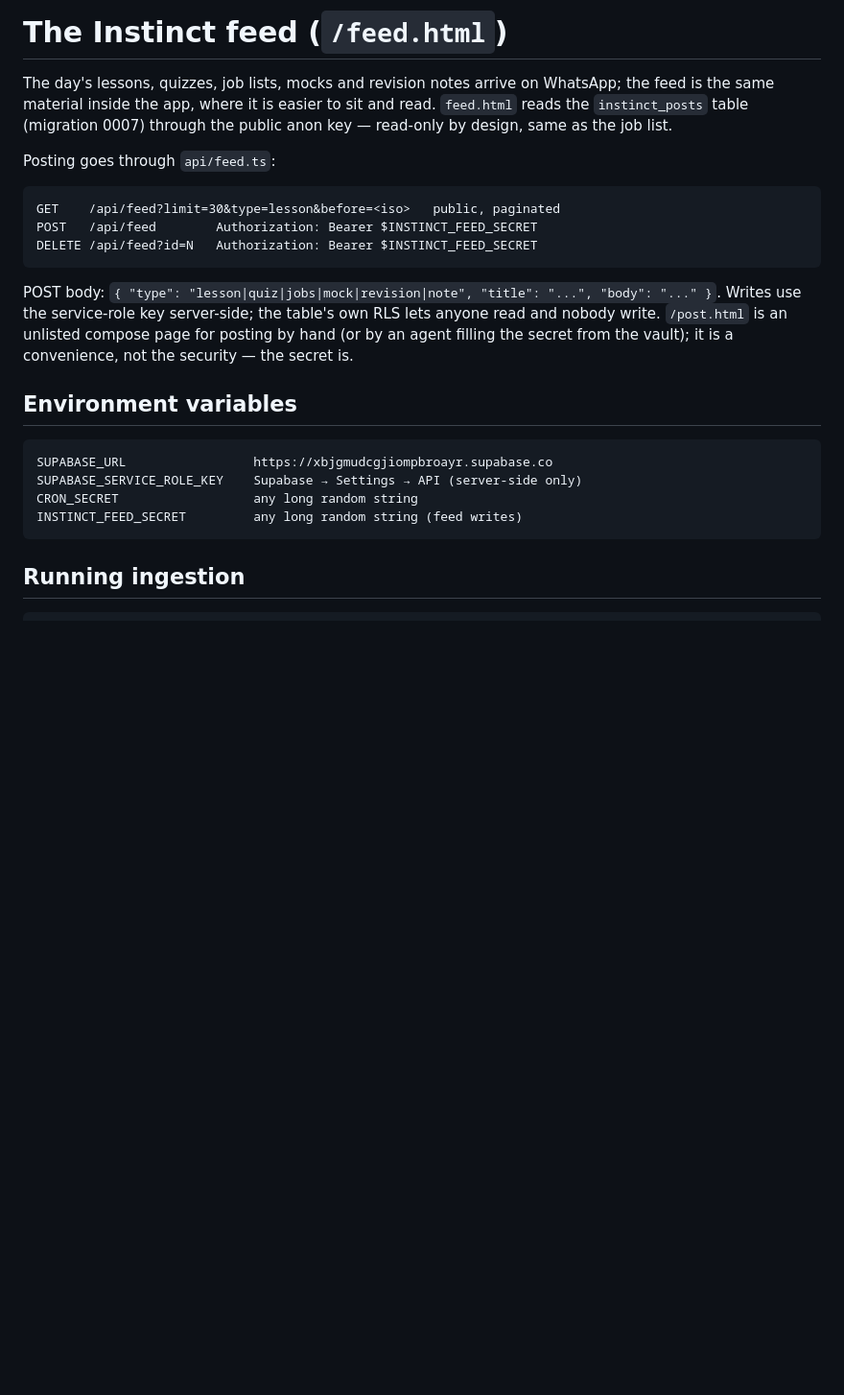
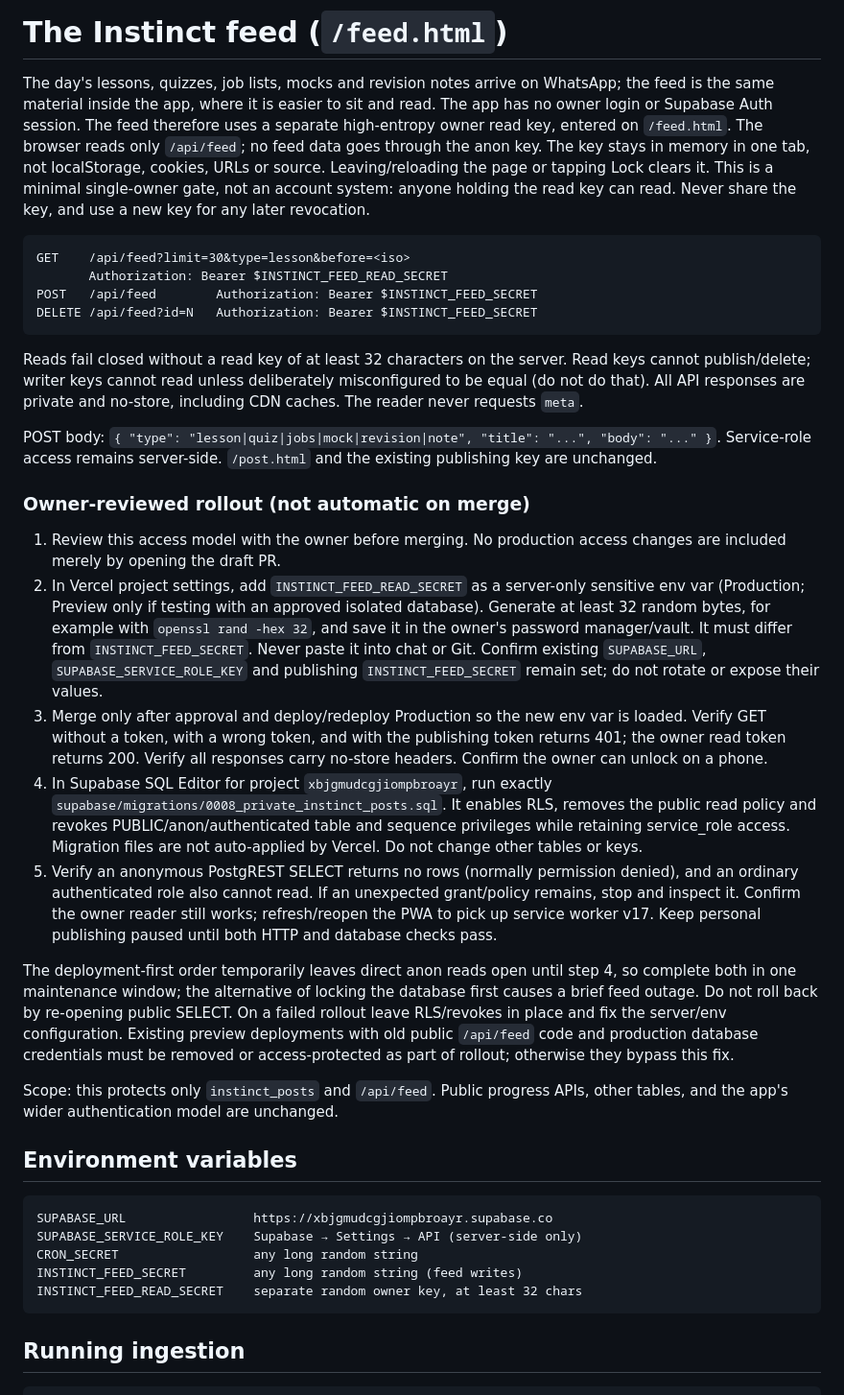
Before and after one commit to krupalsai/Job-hunt, a Markdown page: README.md, the part around the change. Shown at 96% size. Drawn GitHub-style; blank space fills up the shorter version.

Commit message:
Prepare feed privacy: README.md
Updated the README to clarify the access model and deployment process for the Instinct feed, including details on environment variables and owner-reviewed rollout steps.

```diff
--- a/README.md
+++ b/README.md
@@ -448,20 +448,64 @@ node scripts/pull-shrestha.js --push   # commits data/shrestha-jobs.json to main
 
 The day's lessons, quizzes, job lists, mocks and revision notes arrive on
 WhatsApp; the feed is the same material inside the app, where it is easier to
-sit and read. `feed.html` reads the `instinct_posts` table (migration 0007)
-through the public anon key — read-only by design, same as the job list.
+sit and read. The app has no owner login or Supabase Auth session. The feed
+therefore uses a separate high-entropy owner read key, entered on `/feed.html`.
+The browser reads only `/api/feed`; no feed data goes through the anon key.
+The key stays in memory in one tab, not localStorage, cookies, URLs or source.
+Leaving/reloading the page or tapping Lock clears it. This is a minimal
+single-owner gate, not an account system: anyone holding the read key can read.
+Never share the key, and use a new key for any later revocation.
 
-Posting goes through `api/feed.ts`:
-
-    GET    /api/feed?limit=30&type=lesson&before=<iso>   public, paginated
+    GET    /api/feed?limit=30&type=lesson&before=<iso>
+           Authorization: Bearer $INSTINCT_FEED_READ_SECRET
     POST   /api/feed        Authorization: Bearer $INSTINCT_FEED_SECRET
     DELETE /api/feed?id=N   Authorization: Bearer $INSTINCT_FEED_SECRET
 
+Reads fail closed without a read key of at least 32 characters on the server.
+Read keys cannot publish/delete; writer keys cannot read unless deliberately
+misconfigured to be equal (do not do that). All API responses are private and
+no-store, including CDN caches. The reader never requests `meta`.
+
 POST body: `{ "type": "lesson|quiz|jobs|mock|revision|note", "title": "...",
-"body": "..." }`. Writes use the service-role key server-side; the table's own
-RLS lets anyone read and nobody write. `/post.html` is an unlisted compose
-page for posting by hand (or by an agent filling the secret from the vault);
-it is a convenience, not the security — the secret is.
+"body": "..." }`. Service-role access remains server-side. `/post.html` and the
+existing publishing key are unchanged.
+
+### Owner-reviewed rollout (not automatic on merge)
+
+1. Review this access model with the owner before merging. No production
+   access changes are included merely by opening the draft PR.
+2. In Vercel project settings, add `INSTINCT_FEED_READ_SECRET` as a server-only
+   sensitive env var (Production; Preview only if testing with an approved
+   isolated database). Generate at least 32 random bytes, for example with
+   `openssl rand -hex 32`, and save it in the owner's password manager/vault.
+   It must differ from `INSTINCT_FEED_SECRET`. Never paste it into chat or Git.
+   Confirm existing `SUPABASE_URL`, `SUPABASE_SERVICE_ROLE_KEY` and publishing
+   `INSTINCT_FEED_SECRET` remain set; do not rotate or expose their values.
+3. Merge only after approval and deploy/redeploy Production so the new env var
+   is loaded. Verify GET without a token, with a wrong token, and with the
+   publishing token returns 401; the owner read token returns 200. Verify all
+   responses carry no-store headers. Confirm the owner can unlock on a phone.
+4. In Supabase SQL Editor for project `xbjgmudcgjiompbroayr`, run exactly
+   `supabase/migrations/0008_private_instinct_posts.sql`. It enables RLS,
+   removes the public read policy and revokes PUBLIC/anon/authenticated table
+   and sequence privileges while retaining service_role access. Migration
+   files are not auto-applied by Vercel. Do not change other tables or keys.
+5. Verify an anonymous PostgREST SELECT returns no rows (normally permission
+   denied), and an ordinary authenticated role also cannot read. If an
+   unexpected grant/policy remains, stop and inspect it. Confirm the owner
+   reader still works; refresh/reopen the PWA to pick up service worker v17.
+   Keep personal publishing paused until both HTTP and database checks pass.
+
+The deployment-first order temporarily leaves direct anon reads open until
+step 4, so complete both in one maintenance window; the alternative of
+locking the database first causes a brief feed outage. Do not roll back by
+re-opening public SELECT. On a failed rollout leave RLS/revokes in place and
+fix the server/env configuration. Existing preview deployments with old
+public `/api/feed` code and production database credentials must be removed
+or access-protected as part of rollout; otherwise they bypass this fix.
+
+Scope: this protects only `instinct_posts` and `/api/feed`. Public progress
+APIs, other tables, and the app's wider authentication model are unchanged.
 
 ## Environment variables
 
@@ -469,6 +513,7 @@ it is a convenience, not the security — the secret is.
     SUPABASE_SERVICE_ROLE_KEY    Supabase → Settings → API (server-side only)
     CRON_SECRET                  any long random string
     INSTINCT_FEED_SECRET         any long random string (feed writes)
+    INSTINCT_FEED_READ_SECRET    separate random owner key, at least 32 chars
 
 ## Running ingestion
 
```
